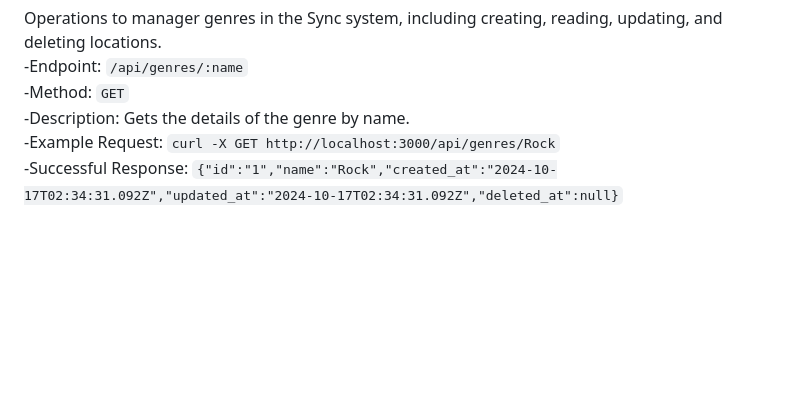
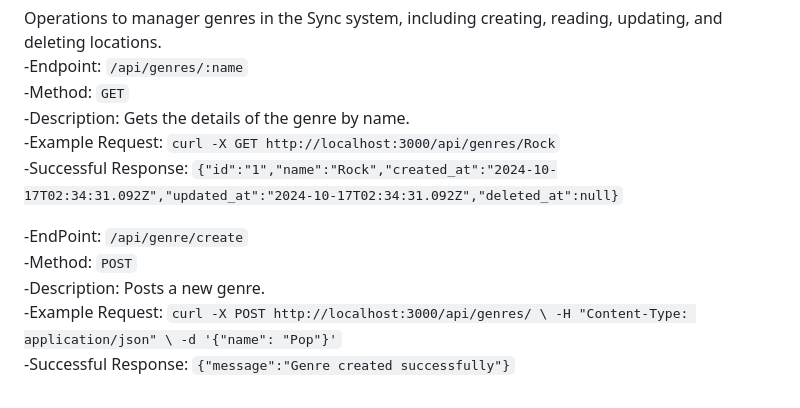
Before and after one commit to CSCI-441-FALL-TEAM-A/Sync, a Markdown page: README.md, the part around the change. Rendered like a GitHub page; blank space fills up the shorter version.

```diff
--- a/README.md
+++ b/README.md
@@ -156,3 +156,11 @@ Operations to manager genres in the Sync system, including creating, reading, up
    -Description: Gets the details of the genre by name.<br/>
    -Example Request: `curl -X GET http://localhost:3000/api/genres/Rock`<br/>
    -Successful Response: `{"id":"1","name":"Rock","created_at":"2024-10-17T02:34:31.092Z","updated_at":"2024-10-17T02:34:31.092Z","deleted_at":null}`<br/>
+
+   -EndPoint: `/api/genre/create`<br/>
+   -Method: `POST`<br/>
+   -Description: Posts a new genre.<br/>
+   -Example Request: `curl -X POST http://localhost:3000/api/genres/ \
+-H "Content-Type: application/json" \
+-d '{"name": "Pop"}'`<br/>
+   -Successful Response: `{"message":"Genre created successfully"}`<br/>
```
